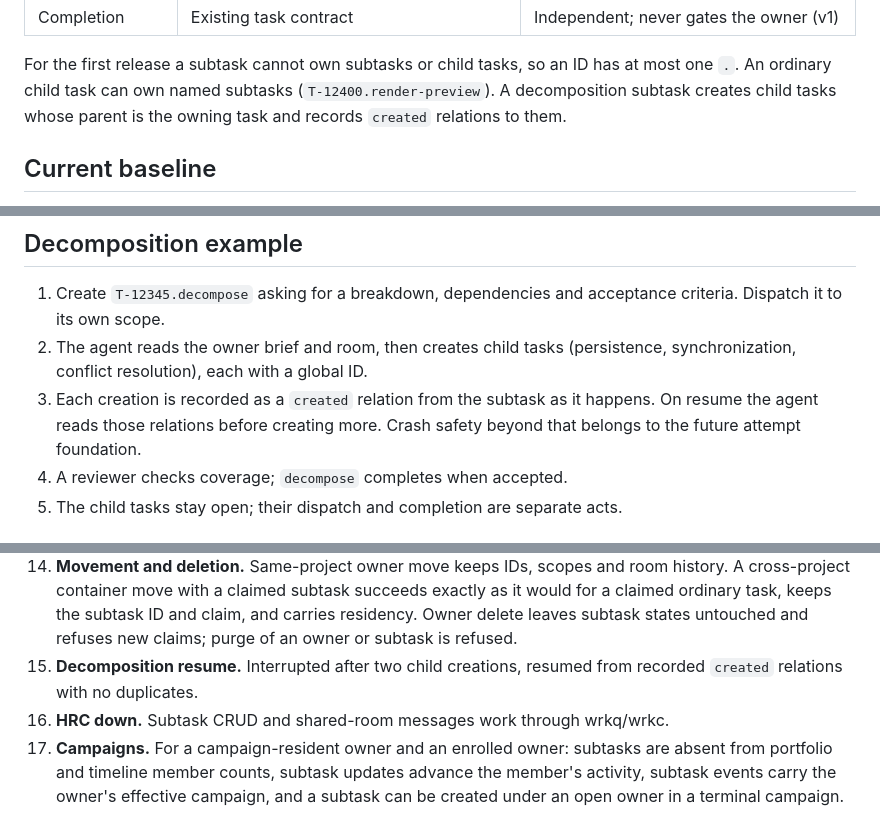
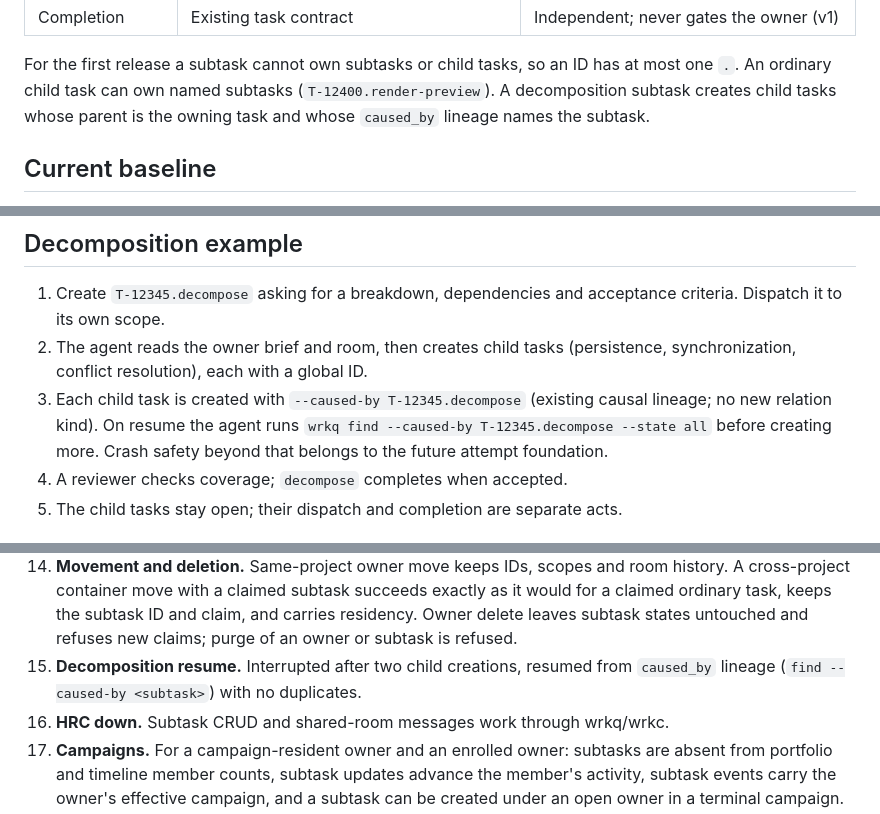
Before and after one commit to lherron/wrkq, a Markdown page: docs/named-subtasks-proposal.md, 3 parts joined by grey strips. GitHub-like rendering.

Commit message:
docs: named subtasks — decomposition resume uses caused_by lineage, not a new relation kind
A `created` relation kind never existed; caused_by is persisted, accepts
composite IDs (T-09896) and is queryable with find --caused-by.

Co-Authored-By: Claude Opus 5.5 <noreply@anthropic.com>
Claude-Session: https://claude.ai/code/session_01K9VY2PiYV33Y6LaufMJrZn

```diff
--- a/docs/named-subtasks-proposal.md
+++ b/docs/named-subtasks-proposal.md
@@ -121,7 +121,7 @@ cross-project ones. The distinction follows how work is managed, not its size.
 For the first release a subtask cannot own subtasks or child tasks, so an ID has
 at most one `.`. An ordinary child task can own named subtasks
 (`T-12400.render-preview`). A decomposition subtask creates child tasks whose
-parent is the owning task and records `created` relations to them.
+parent is the owning task and whose `caused_by` lineage names the subtask.
 
 ## Current baseline
 
@@ -505,9 +505,10 @@ detachment.
    criteria. Dispatch it to its own scope.
 2. The agent reads the owner brief and room, then creates child tasks
    (persistence, synchronization, conflict resolution), each with a global ID.
-3. Each creation is recorded as a `created` relation from the subtask as it
-   happens. On resume the agent reads those relations before creating more. Crash
-   safety beyond that belongs to the future attempt foundation.
+3. Each child task is created with `--caused-by T-12345.decompose` (existing
+   causal lineage; no new relation kind). On resume the agent runs
+   `wrkq find --caused-by T-12345.decompose --state all` before creating more.
+   Crash safety beyond that belongs to the future attempt foundation.
 4. A reviewer checks coverage; `decompose` completes when accepted.
 5. The child tasks stay open; their dispatch and completion are separate acts.
 
@@ -598,7 +599,7 @@ readback and session references in the task artifact directory.
     claim, and carries residency. Owner delete leaves subtask states untouched and
     refuses new claims; purge of an owner or subtask is refused.
 15. **Decomposition resume.** Interrupted after two child creations, resumed from
-    recorded `created` relations with no duplicates.
+    `caused_by` lineage (`find --caused-by <subtask>`) with no duplicates.
 16. **HRC down.** Subtask CRUD and shared-room messages work through wrkq/wrkc.
 17. **Campaigns.** For a campaign-resident owner and an enrolled owner: subtasks
     are absent from portfolio and timeline member counts, subtask updates advance
```
